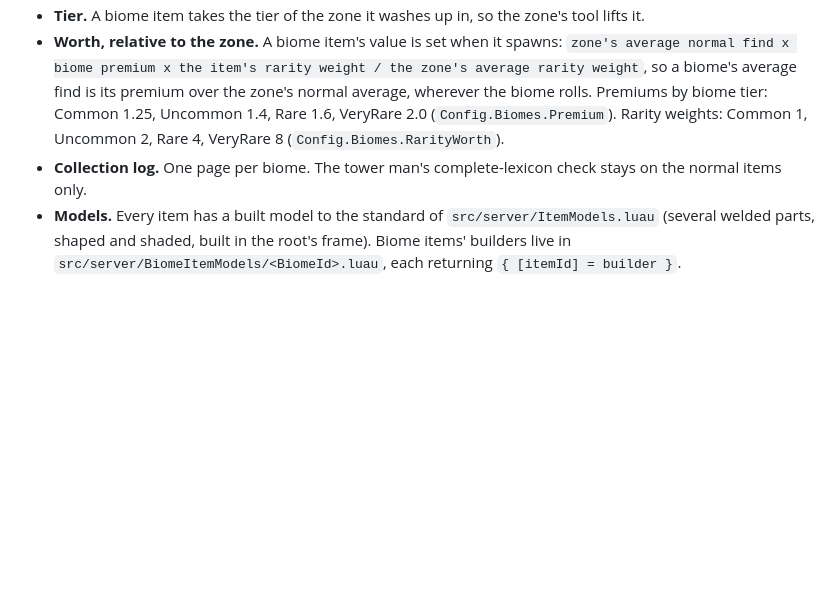
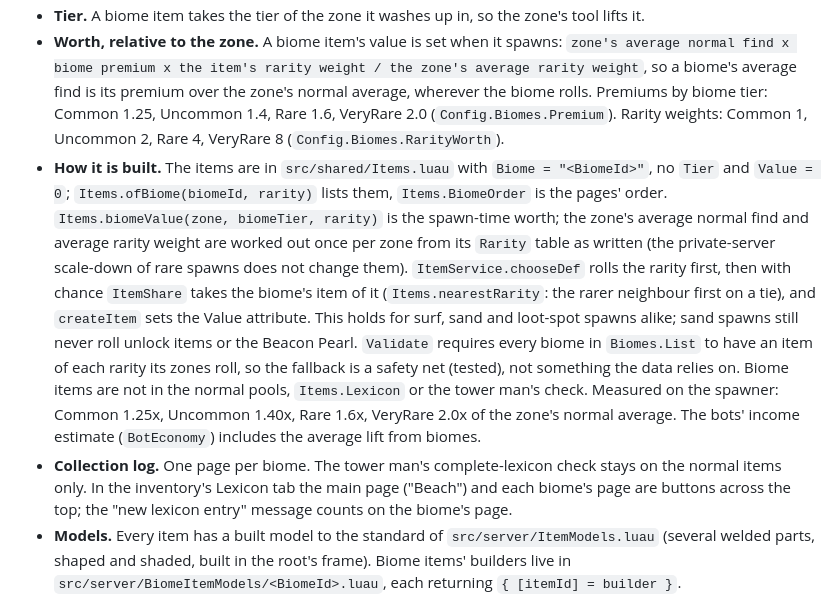
Before and after one commit to kokoroko1234563-rgb/SalvageSimulator3, a Markdown page: docs/design/biome-items.md, the part around the change. Rendered like a GitHub page; blank space fills up the shorter version.

Commit message:
Docs: how biome items are built and measured
Co-Authored-By: Claude Opus 5.5 <noreply@anthropic.com>
Claude-Session: https://claude.ai/code/session_01Rzk2jo5zeuLgwEsf1G5YzW

```diff
--- a/docs/design/biome-items.md
+++ b/docs/design/biome-items.md
@@ -17,8 +17,23 @@ same zone, more so the rarer the biome. Each biome has its own page in the colle
   wherever the biome rolls. Premiums by biome tier: Common 1.25, Uncommon 1.4, Rare 1.6,
   VeryRare 2.0 (`Config.Biomes.Premium`). Rarity weights: Common 1, Uncommon 2, Rare 4,
   VeryRare 8 (`Config.Biomes.RarityWorth`).
+- **How it is built.** The items are in `src/shared/Items.luau` with `Biome = "<BiomeId>"`, no
+  `Tier` and `Value = 0`; `Items.ofBiome(biomeId, rarity)` lists them, `Items.BiomeOrder` is the
+  pages' order. `Items.biomeValue(zone, biomeTier, rarity)` is the spawn-time worth; the zone's
+  average normal find and average rarity weight are worked out once per zone from its `Rarity`
+  table as written (the private-server scale-down of rare spawns does not change them).
+  `ItemService.chooseDef` rolls the rarity first, then with chance `ItemShare` takes the biome's
+  item of it (`Items.nearestRarity`: the rarer neighbour first on a tie), and `createItem` sets
+  the Value attribute. This holds for surf, sand and loot-spot spawns alike; sand spawns still
+  never roll unlock items or the Beacon Pearl. `Validate` requires every biome in `Biomes.List`
+  to have an item of each rarity its zones roll, so the fallback is a safety net (tested), not
+  something the data relies on. Biome items are not in the normal pools, `Items.Lexicon` or
+  the tower man's check. Measured on the spawner: Common 1.25x, Uncommon 1.40x, Rare 1.6x,
+  VeryRare 2.0x of the zone's normal average. The bots' income estimate (`BotEconomy`) includes
+  the average lift from biomes.
 - **Collection log.** One page per biome. The tower man's complete-lexicon check stays on the
-  normal items only.
+  normal items only. In the inventory's Lexicon tab the main page ("Beach") and each biome's page
+  are buttons across the top; the "new lexicon entry" message counts on the biome's page.
 - **Models.** Every item has a built model to the standard of `src/server/ItemModels.luau`
   (several welded parts, shaped and shaded, built in the root's frame). Biome items' builders
   live in `src/server/BiomeItemModels/<BiomeId>.luau`, each returning `{ [itemId] = builder }`.
```
